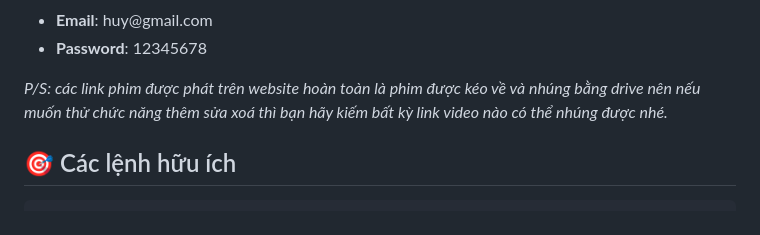
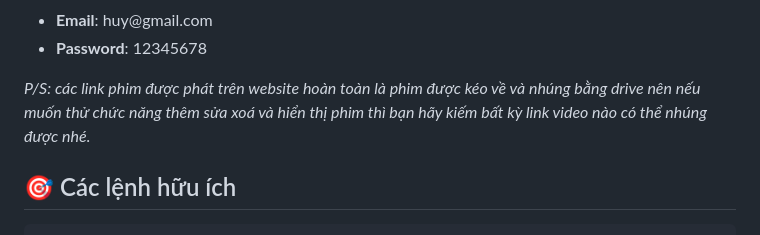
Before and after one commit to HuyNtt04/GoFilm, a Markdown page: README.md, the part around the change. Rendered like a GitHub page.

```diff
--- a/README.md
+++ b/README.md
@@ -132,7 +132,7 @@ php artisan serve
 <li><strong>Password</strong>: 12345678</li>
 </ul>
 
-<p><em>P/S: các link phim được phát trên website hoàn toàn là phim được kéo về và nhúng bằng drive nên nếu muốn thử chức năng thêm sửa xoá thì bạn hãy kiếm bất kỳ link video nào có thể nhúng được nhé.</em></p>
+<p><em>P/S: các link phim được phát trên website hoàn toàn là phim được kéo về và nhúng bằng drive nên nếu muốn thử chức năng thêm sửa xoá và hiển thị phim thì bạn hãy kiếm bất kỳ link video nào có thể nhúng được nhé.</em></p>
 
 
 <h2>🎯 Các lệnh hữu ích</h2>
```
